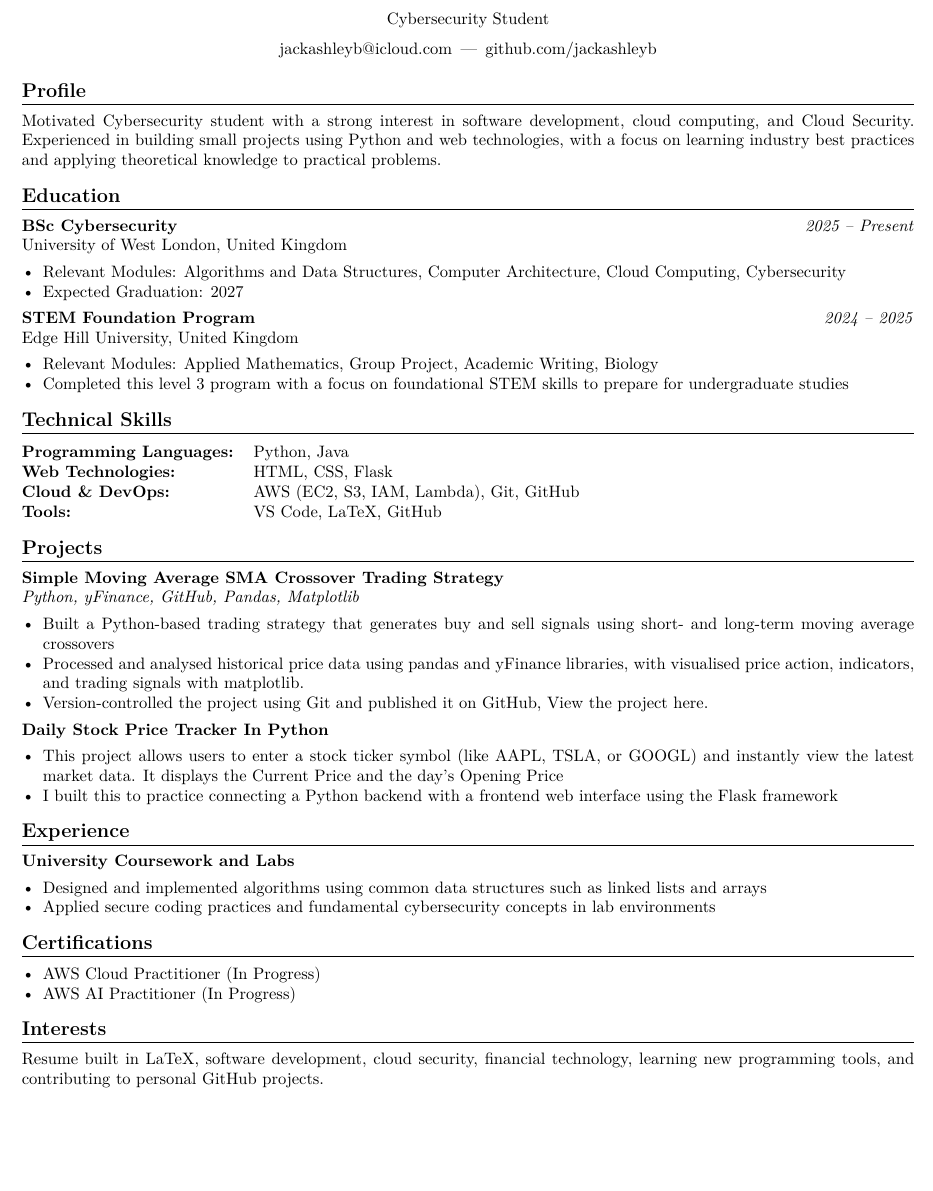
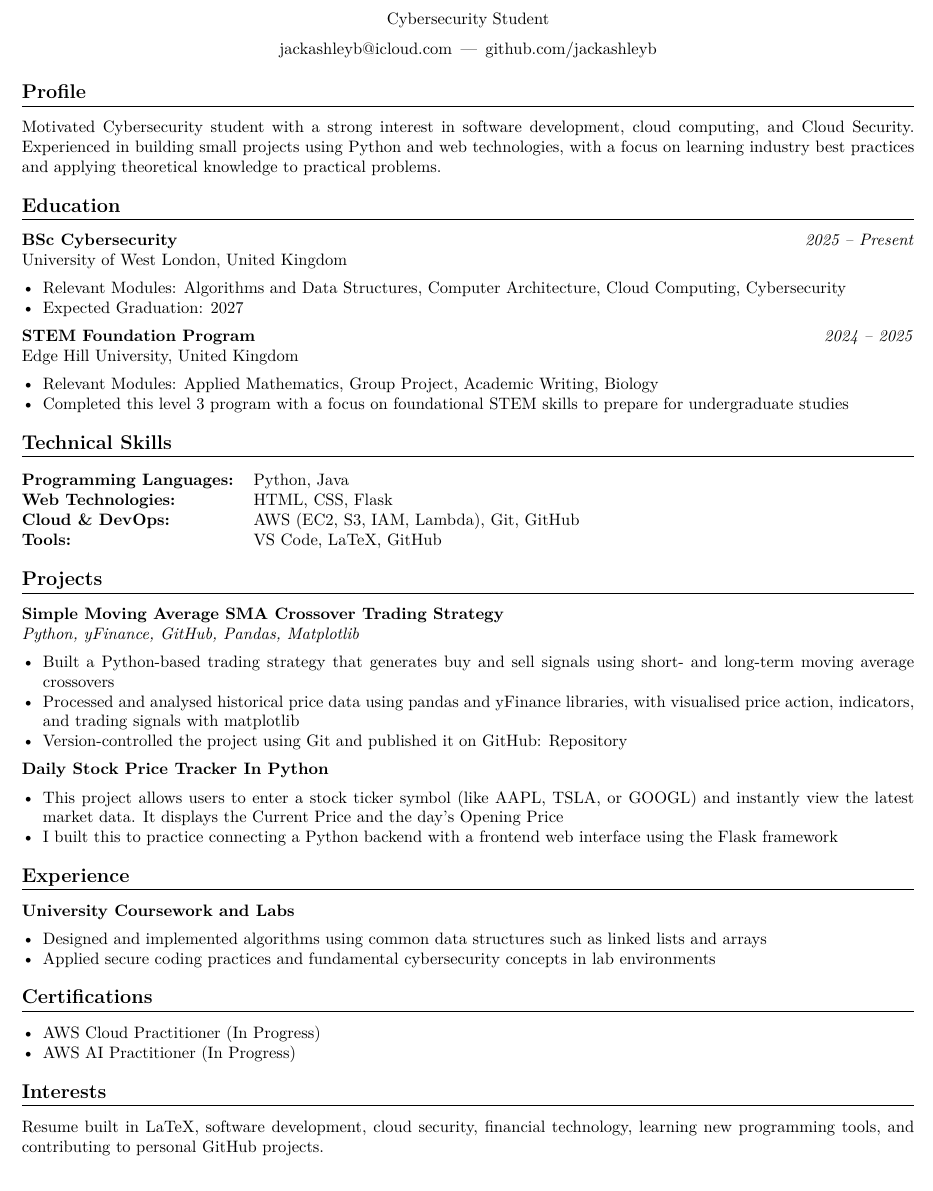
Before and after one commit to jackashleyb/LaTeX-Resume-Jack-Butlin, a LaTeX CV (LaTeX Resume Jack Butlin /LaTeX Resume Jack Butlin.tex): part of the page, cut so that both start at the same text. Compiled offline with pdfLaTeX.

Commit message:
updated format

```diff
--- a/LaTeX Resume Jack Butlin /LaTeX Resume Jack Butlin.tex
+++ b/LaTeX Resume Jack Butlin /LaTeX Resume Jack Butlin.tex
@@ -9,11 +9,11 @@
 
 % ---------- Formatting ----------
 \setlength{\parindent}{0pt}
-\setlength{\parskip}{2pt}
+\setlength{\parskip}{3pt}
 \linespread{1.0}
 
 \titleformat{\section}{\large\bfseries}{}{0em}{}[\titlerule]
-\titlespacing*{\section}{0pt}{6pt}{4pt}
+\titlespacing*{\section}{0pt}{7pt}{6pt}
 
 \setlist[itemize]{
   noitemsep,
@@ -69,8 +69,8 @@ Edge Hill University, United Kingdom
 \textit{Python, yFinance, GitHub, Pandas, Matplotlib}
 \begin{itemize}
     \item Built a Python-based trading strategy that generates buy and sell signals using short- and long-term moving average crossovers
-    \item Processed and analysed historical price data using pandas and yFinance libraries, with visualised price action, indicators, and trading signals with matplotlib.
-    \item \href{https://github.com/jackashleyb/Simple-Moving-Average-SMA-Crossover-Trading-Strategy}{Version-controlled the project using Git and published it on GitHub, View the project here.}
+    \item Processed and analysed historical price data using pandas and yFinance libraries, with visualised price action, indicators, and trading signals with matplotlib
+    \item Version-controlled the project using Git and published it on GitHub: \href{https://github.com/jackashleyb/Simple-Moving-Average-SMA-Crossover-Trading-Strategy}{Repository}
 \end{itemize}
 
 \textbf{Daily Stock Price Tracker In Python}
@@ -98,4 +98,5 @@ Edge Hill University, United Kingdom
 \section*{Interests}
 Resume built in LaTeX, software development, cloud security, financial technology, learning new programming tools, and contributing to personal GitHub projects.
 
+\vspace*{6pt}
 \end{document}
```
Also changed, not shown: LaTeX Resume Jack Butlin /LaTeX Resume Jack Butlin.pdf, 3 other files.
